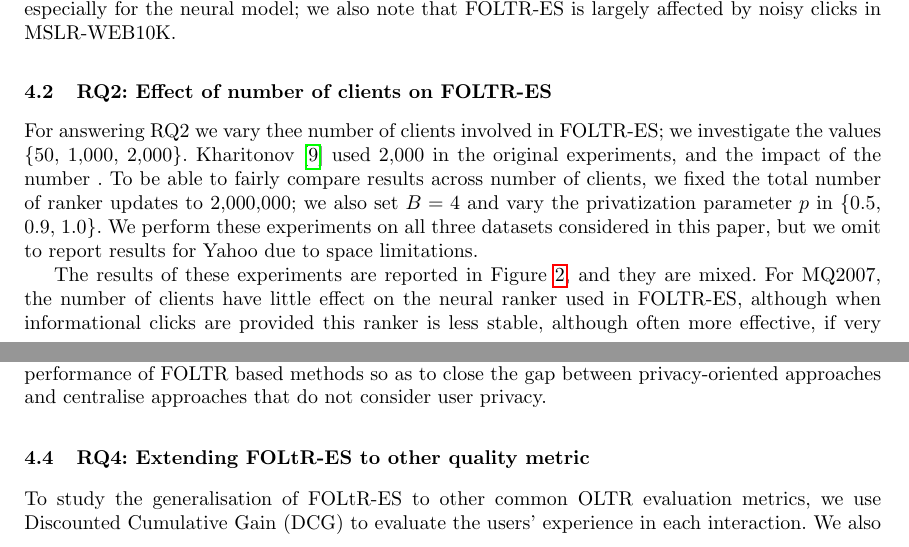
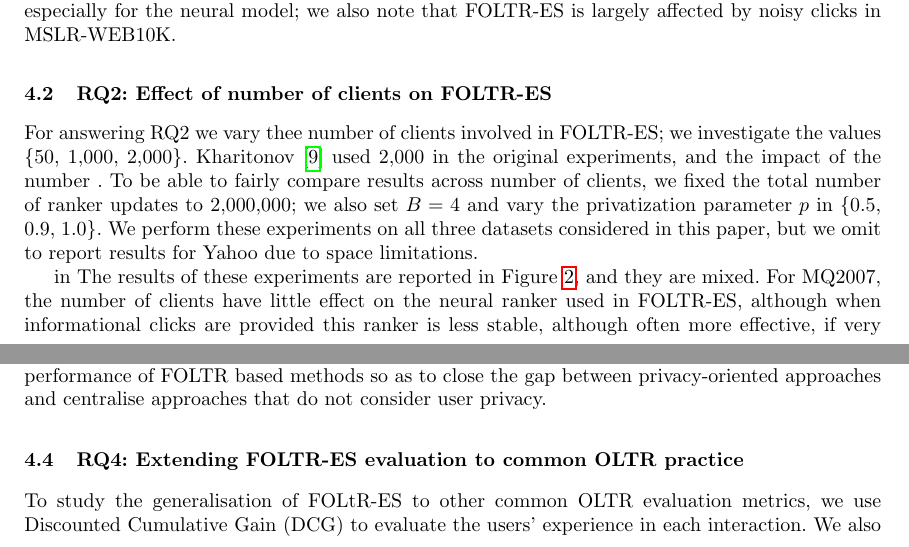
Before and after one commit to ielab/foltr, a LaTeX thesis (ecir2021-foltr-reproducibility/ecir2021-foltr-reproducibility.tex, which reads ecir2021-foltr-reproducibility/sections/results.tex): two parts of pages 6 and 8 of 12, joined at a grey line, cut so that both start at the same text. Compiled offline with pdfLaTeX.

Commit message:
Update results.tex

```diff
--- a/ecir2021-foltr-reproducibility/sections/results.tex
+++ b/ecir2021-foltr-reproducibility/sections/results.tex
@@ -85,7 +85,7 @@ For answering RQ2 we vary thee number of clients involved in FOLTR-ES; we invest
 	\caption{Results for RQ2: performance of FOLTR-ES with respect to number of clients. \label{fig:RQ2}}
 \end{figure}
 
-
+in
 The results of these experiments are reported in Figure~\ref{fig:RQ2}, and they are mixed. For MQ2007, the number of clients have little effect on the neural ranker used in FOLTR-ES, although when informational clicks are provided this ranker is less stable, although often more effective, if very few clients (50) are used. Having just 50 clients, instead, severally hits the performance of the linear ranker, when compared with 1,000 or 2,000 clients. The findings on MSLR10k, however, are different. In this dataset, a smaller number of clients (50), is generally better than larger numbers, both for linear and neural ranker. An exception to this is when considering navigational clicks: in this case the linear ranker obtains by far thee best performance with a small number of clients, but the neural ranker obtains the worst performance. This suggest that the number of clients greatly affects FOLTR-ES: but trends are not consistent across click types and datasets.
 
 
@@ -153,7 +153,7 @@ Results are shown in Figure~\ref{fig:RQ3}: regardless of linear or neural ranker
 %\end{figure}
 
 
-\subsection{RQ4: Extending FOLtR-ES to other quality metric}
+\subsection{RQ4: Extending FOLTR-ES evaluation to common OLTR practice}
 
 
 To study the generalisation of FOLtR-ES to other common OLTR evaluation metrics, we use Discounted Cumulative Gain (DCG) to evaluate the users' experience in each interaction. We also compute NDCG@10 with the relevance labels to evaluate the central ranker with test data as we want to explore the stability of  performance in FOLtR-ES.
```
